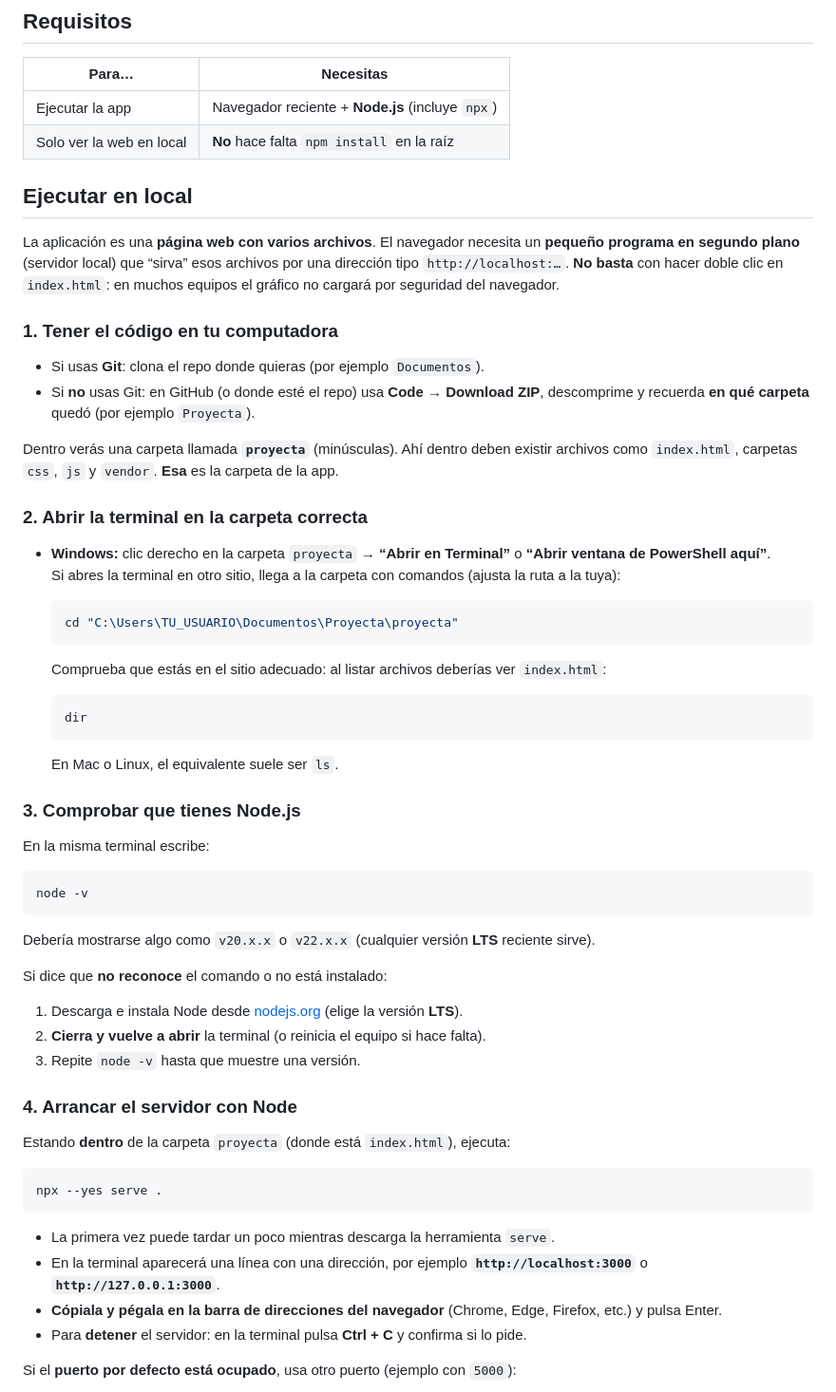
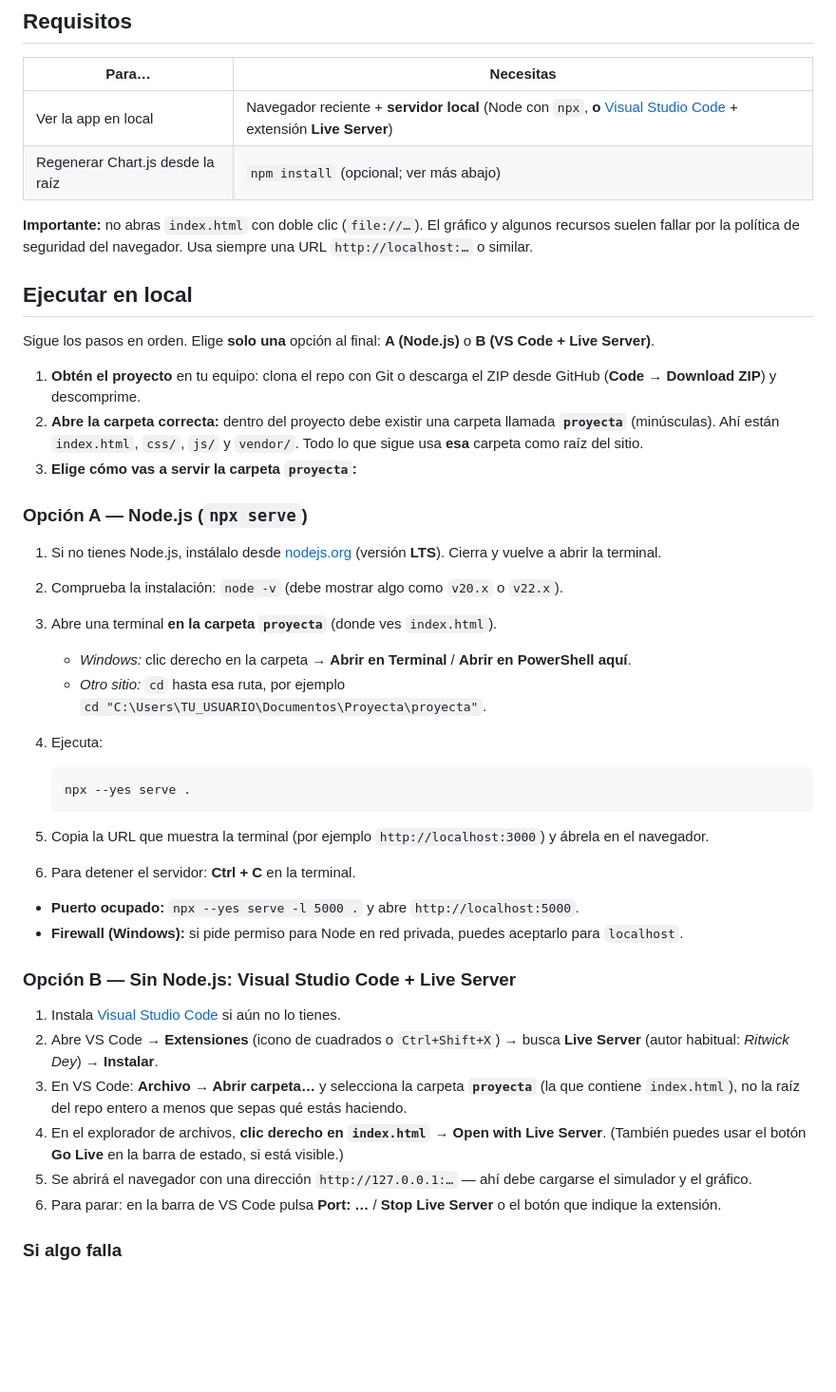
Before and after one commit to Jalfrena/Proyecta, a Markdown page: README.md, the part around one of its changes. Shown at 95% size. Drawn GitHub-style; blank space fills up the shorter version.

Commit message:
actualización del README.md

````diff
--- a/README.md
+++ b/README.md
@@ -13,65 +13,47 @@ Proyecto desarrollado en el marco de **oportunidades de la Fundación Gloria Kri
 
 | Para… | Necesitas |
 |--------|-----------|
-| Ejecutar la app | Navegador reciente + **Node.js** (incluye `npx`) |
-| Solo ver la web en local | **No** hace falta `npm install` en la raíz |
+| Ver la app en local | Navegador reciente + **servidor local** (Node con `npx`, **o** [Visual Studio Code](https://code.visualstudio.com/) + extensión **Live Server**) |
+| Regenerar Chart.js desde la raíz | `npm install` (opcional; ver más abajo) |
+
+**Importante:** no abras `index.html` con doble clic (`file://…`). El gráfico y algunos recursos suelen fallar por la política de seguridad del navegador. Usa siempre una URL `http://localhost:…` o similar.
 
 ## Ejecutar en local
 
-La aplicación es una **página web con varios archivos**. El navegador necesita un **pequeño programa en segundo plano** (servidor local) que “sirva” esos archivos por una dirección tipo `http://localhost:…`. **No basta** con hacer doble clic en `index.html`: en muchos equipos el gráfico no cargará por seguridad del navegador.
+Sigue los pasos en orden. Elige **solo una** opción al final: **A (Node.js)** o **B (VS Code + Live Server)**.
 
-### 1. Tener el código en tu computadora
+1. **Obtén el proyecto** en tu equipo: clona el repo con Git o descarga el ZIP desde GitHub (**Code → Download ZIP**) y descomprime.
+2. **Abre la carpeta correcta:** dentro del proyecto debe existir una carpeta llamada **`proyecta`** (minúsculas). Ahí están `index.html`, `css/`, `js/` y `vendor/`. Todo lo que sigue usa **esa** carpeta como raíz del sitio.
+3. **Elige cómo vas a servir la carpeta `proyecta`:**
 
-- Si usas **Git**: clona el repo donde quieras (por ejemplo `Documentos`).
-- Si **no** usas Git: en GitHub (o donde esté el repo) usa **Code → Download ZIP**, descomprime y recuerda **en qué carpeta** quedó (por ejemplo `Proyecta`).
+### Opción A — Node.js (`npx serve`)
 
-Dentro verás una carpeta llamada **`proyecta`** (minúsculas). Ahí dentro deben existir archivos como `index.html`, carpetas `css`, `js` y `vendor`. **Esa** es la carpeta de la app.
+1. Si no tienes Node.js, instálalo desde [nodejs.org](https://nodejs.org/) (versión **LTS**). Cierra y vuelve a abrir la terminal.
+2. Comprueba la instalación: `node -v` (debe mostrar algo como `v20.x` o `v22.x`).
+3. Abre una terminal **en la carpeta `proyecta`** (donde ves `index.html`).
+   - *Windows:* clic derecho en la carpeta → **Abrir en Terminal** / **Abrir en PowerShell aquí**.
+   - *Otro sitio:* `cd` hasta esa ruta, por ejemplo
+     `cd "C:\Users\TU_USUARIO\Documentos\Proyecta\proyecta"`.
+4. Ejecuta:
 
-### 2. Abrir la terminal en la carpeta correcta
+   ```bash
+   npx --yes serve .
+   ```
 
-- **Windows:** clic derecho en la carpeta `proyecta` → **“Abrir en Terminal”** o **“Abrir ventana de PowerShell aquí”**.
-  Si abres la terminal en otro sitio, llega a la carpeta con comandos (ajusta la ruta a la tuya):
+5. Copia la URL que muestra la terminal (por ejemplo `http://localhost:3000`) y ábrela en el navegador.
+6. Para detener el servidor: **Ctrl + C** en la terminal.
 
-  ```powershell
-  cd "C:\Users\TU_USUARIO\Documentos\Proyecta\proyecta"
-  ```
+- **Puerto ocupado:** `npx --yes serve -l 5000 .` y abre `http://localhost:5000`.
+- **Firewall (Windows):** si pide permiso para Node en red privada, puedes aceptarlo para `localhost`.
 
-  Comprueba que estás en el sitio adecuado: al listar archivos deberías ver `index.html`:
+### Opción B — Sin Node.js: Visual Studio Code + Live Server
 
-  ```powershell
-  dir
-  ```
+1. Instala [Visual Studio Code](https://code.visualstudio.com/) si aún no lo tienes.
+2. Abre VS Code → **Extensiones** (icono de cuadrados o `Ctrl+Shift+X`) → busca **Live Server** (autor habitual: *Ritwick Dey*) → **Instalar**.
+3. En VS Code: **Archivo → Abrir carpeta…** y selecciona la carpeta **`proyecta`** (la que contiene `index.html`), no la raíz del repo entero a menos que sepas qué estás haciendo.
+4. En el explorador de archivos, **clic derecho en `index.html`** → **Open with Live Server**. (También puedes usar el botón **Go Live** en la barra de estado, si está visible.)
+5. Se abrirá el navegador con una dirección `http://127.0.0.1:…` — ahí debe cargarse el simulador y el gráfico.
+6. Para parar: en la barra de VS Code pulsa **Port: …** / **Stop Live Server** o el botón que indique la extensión.
 
-  En Mac o Linux, el equivalente suele ser `ls`.
+### Si algo falla
 
-### 3. Comprobar que tienes Node.js
-
-En la misma terminal escribe:
-
-```bash
-node -v
-```
-
-Debería mostrarse algo como `v20.x.x` o `v22.x.x` (cualquier versión **LTS** reciente sirve).
-
-Si dice que **no reconoce** el comando o no está instalado:
-
-1. Descarga e instala Node desde [nodejs.org](https://nodejs.org/) (elige la versión **LTS**).
-2. **Cierra y vuelve a abrir** la terminal (o reinicia el equipo si hace falta).
-3. Repite `node -v` hasta que muestre una versión.
-
-### 4. Arrancar el servidor con Node
-
-Estando **dentro** de la carpeta `proyecta` (donde está `index.html`), ejecuta:
-
-```bash
-npx --yes serve .
-```
-
-- La primera vez puede tardar un poco mientras descarga la herramienta `serve`.
-- En la terminal aparecerá una línea con una dirección, por ejemplo **`http://localhost:3000`** o **`http://127.0.0.1:3000`**.
-- **Cópiala y pégala en la barra de direcciones del navegador** (Chrome, Edge, Firefox, etc.) y pulsa Enter.
-- Para **detener** el servidor: en la terminal pulsa **Ctrl + C** y confirma si lo pide.
-
-Si el **puerto por defecto está ocupado**, usa otro puerto (ejemplo con `5000`):
-
````
Also changed, not shown: other parts of README.md (+4 -19 lines).
